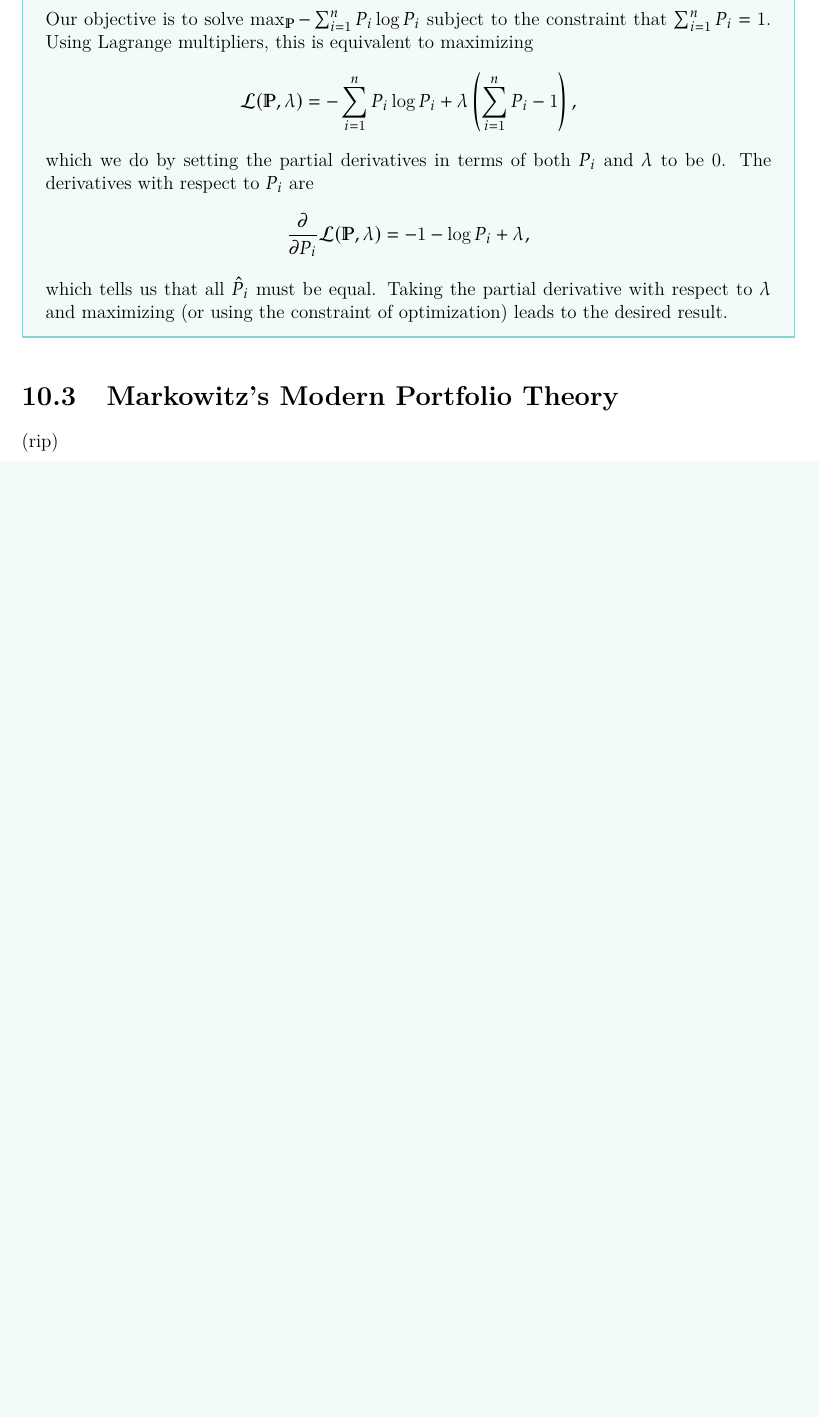
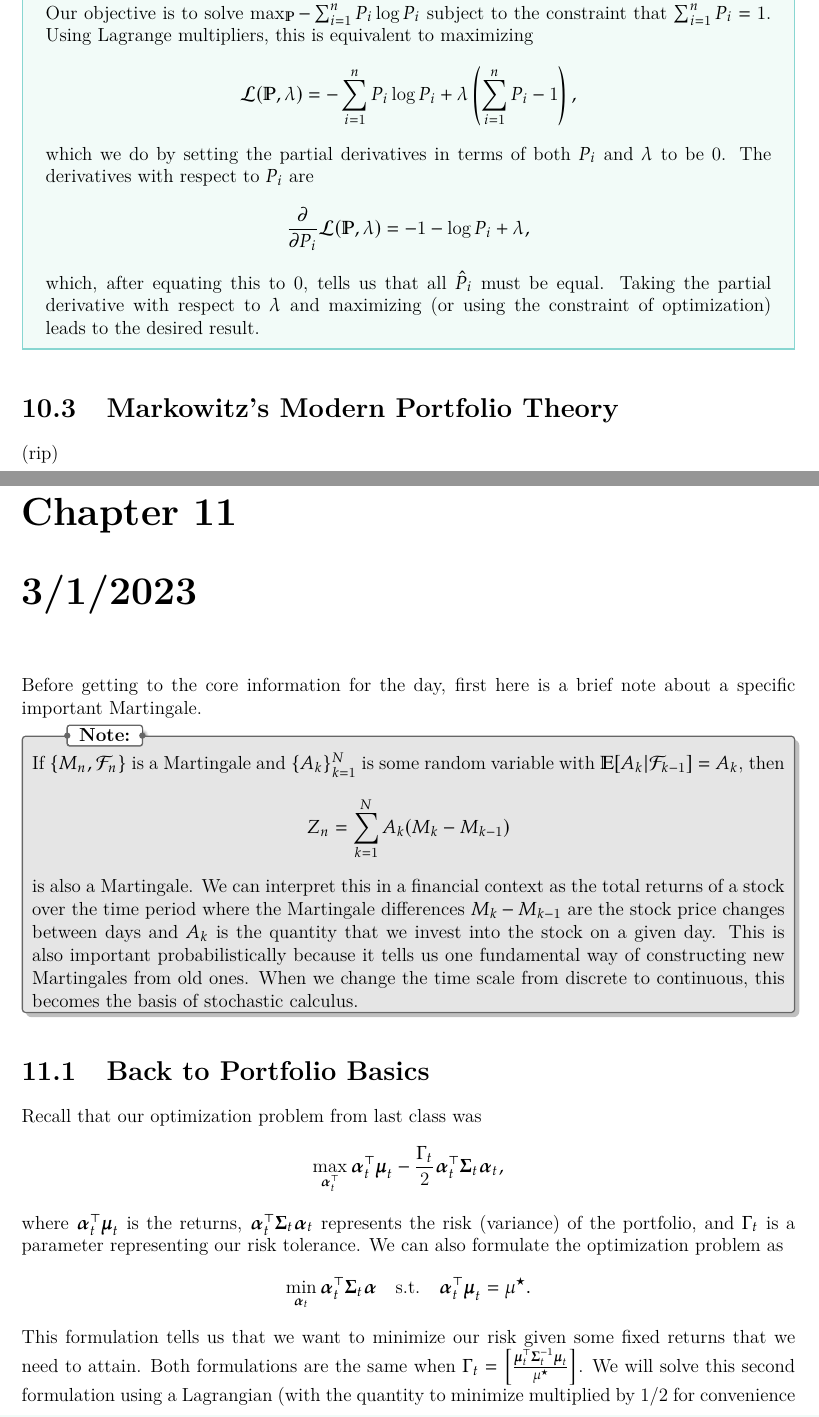
Before and after one commit to chrislee-hc/stat-170-notes, a LaTeX thesis (stat170_notes.tex, which reads chapters/02-27.tex, chapters/03-01.tex): part of page 26 of 26 before the commit and two parts of pages 26 and 27 of 29 after it, the two joined at a grey line, cut so that both start at the same text, the shorter picture padded with empty space. The pictures show the PDF file stat170_notes.pdf that the author committed with the source.

Commit message:
3-1 notes

```diff
--- a/chapters/02-27.tex
+++ b/chapters/02-27.tex
@@ -34,15 +34,18 @@ Now suppose we have a vector of asset returns at time $t$ $\mathbf r_t$ with exp
 		\implies \hat{\bs\alpha}_t &= \frac{1}{\Gamma_t} \bs\Sigma_t^{-1}\bs\mu_t.
 	\end{align*} Then finding the expected values and variances are fairly straightforward computation.
 }
+\nt{
+	The term denoted as the partial derivative with respect to a vector $\mathbf v\in\R^n$ is the same as the gradient with respect to that vector, i.e. $$\frac{\partial f}{\partial\mathbf v} = \nabla_{\mathbf v} f = \begin{bmatrix} \frac{\partial f}{\partial v_1} \\ \vdots \\ \frac{\partial f}{\partial v_n} \end{bmatrix}.$$
+}
 In this scenario, we can also calculate the Sharpe ratio: $$ S_a = \frac{\mathbb E[V_{t+1}|\mathcal F_t]}{\sqrt{\Var(V_{t+1}|\mathcal F_t)}} = \sqrt{\bs\mu_t^\top\bs\Sigma_t^{-1}\bs\mu_t}. $$ Notably, this Sharpe ratio does not depend on our choice of $\Gamma_t$.
 
 \section{Lagrange Multipliers Review}
 If we want to maximize $f(x)$ subject to some constraint $g(x)=c$, we usually rely on a technique called Lagrange Multipliers. This method relies on the observation that at the optimum, the curve $g(x)=c$ is tangent to the relevant level set of $f(x)$, with the intuition being that if this were not the case, we could move in at least one of the directions to increase the objective function while still satisfying the constraint.
 
-\ex{}{
-	For state space $\Omega=\{w_i\}_{i=1}^n$ with probability distribution $\mathbb P$ that has probabilities $P_i$ of being in each state $w_i$, then the entropy is $$ \text{Ent}(\mathbb P) = -\sum_{i=1}^n P_i\log P_i\geq 0. $$ Note that in this discrete space, the discrete uniform distribution maximizes entropy, and among continuous unbounded distributions with mean 0 and variance 1, the Gaussian distribution maximizes entropy. We will show that entropy is maximized when $P_i=\frac{1}{n}$ for all $i\in\{1,\cdots,n\}$.
+\ex{Shannon Entropy}{
+	For state space $\Omega=\{w_i\}_{i=1}^n$ with probability distribution $\mathbb P$ that has probabilities $P_i$ of being in each state $w_i$, then the \textbf{Shannon Entropy} is $$ \text{Ent}(\mathbb P) = -\sum_{i=1}^n P_i\log P_i\geq 0. $$ Note that in this discrete space, the discrete uniform distribution maximizes entropy, and among continuous unbounded distributions with mean 0 and variance 1, the Gaussian distribution maximizes entropy. We will show that entropy is maximized when $P_i=\frac{1}{n}$ for all $i\in\{1,\cdots,n\}$.
 
-	Our objective is to solve $\max_{\mathbb P}-\sum_{i=1}^n P_i\log P_i$ subject to the constraint that $\sum_{i=1}^n P_i = 1$. Using Lagrange multipliers, this is equivalent to maximizing $$ \mathcal L(\mathbb P,\lambda) = -\sum_{i=1}^n P_i\log P_i + \lambda\left(\sum_{i=1}^n P_i - 1\right), $$ which we do by setting the partial derivatives in terms of both $P_i$ and $\lambda$ to be 0. The derivatives with respect to $P_i$ are $$ \frac{\partial}{\partial P_i}\mathcal L(\mathbb P,\lambda) = -1-\log P_i + \lambda, $$ which tells us that all $\hat P_i$ must be equal. Taking the partial derivative with respect to $\lambda$ and maximizing (or using the constraint of optimization) leads to the desired result.
+	Our objective is to solve $\max_{\mathbb P}-\sum_{i=1}^n P_i\log P_i$ subject to the constraint that $\sum_{i=1}^n P_i = 1$. Using Lagrange multipliers, this is equivalent to maximizing $$ \mathcal L(\mathbb P,\lambda) = -\sum_{i=1}^n P_i\log P_i + \lambda\left(\sum_{i=1}^n P_i - 1\right), $$ which we do by setting the partial derivatives in terms of both $P_i$ and $\lambda$ to be 0. The derivatives with respect to $P_i$ are $$ \frac{\partial}{\partial P_i}\mathcal L(\mathbb P,\lambda) = -1-\log P_i + \lambda, $$ which, after equating this to 0, tells us that all $\hat P_i$ must be equal. Taking the partial derivative with respect to $\lambda$ and maximizing (or using the constraint of optimization) leads to the desired result.
 }
 
 \section{Markowitz's Modern Portfolio Theory}
--- /dev/null
+++ b/chapters/03-01.tex
@@ -0,0 +1,10 @@
+\chapter{3/1/2023}
+Before getting to the core information for the day, first here is a  brief note about a specific important Martingale. \nt{
+	If $\{M_n,\mathcal F_n\}$ is a Martingale and $\{A_k\}_{k=1}^N$ is some random variable with $\mathbb E[A_k|\mathcal F_{k-1}]=A_k$, then $$ Z_n = \sum_{k=1}^{N} A_k(M_k-M_{k-1}) $$ is also a Martingale. We can interpret this in a financial context as the total returns of a stock over the time period where the Martingale differences $M_k-M_{k-1}$ are the stock price changes between days and $A_k$ is the quantity that we invest into the stock on a given day. This is also important probabilistically because it tells us one fundamental way of constructing new Martingales from old ones. When we change the time scale from discrete to continuous, this becomes the basis of stochastic calculus.
+}
+
+\section{Back to Portfolio Basics}
+Recall that our optimization problem from last class was $$ \max_{\bs\alpha_t^\top} \bs\alpha_t^\top\bs\mu_t - \frac{\Gamma_t}{2}\bs\alpha_t^\top\bs\Sigma_t\bs\alpha_t, $$ where $\bs\alpha_t^\top\bs\mu_t$ is the returns, $\bs\alpha_t^\top\bs\Sigma_t\bs\alpha_t$ represents the risk (variance) of the portfolio, and $\Gamma_t$ is a parameter representing our risk tolerance. We can also formulate the optimization problem as $$ \min_{\bs\alpha_t}\bs\alpha_t^\top\bs\Sigma_t\bs\alpha\quad\text{s.t.}\quad\bs\alpha_t^\top\bs\mu_t = \mu^\star. $$ This formulation tells us that we want to minimize our risk given some fixed returns that we need to attain. Both formulations are the same when $\Gamma_t=\left[ \frac{\bs\mu_t^\top\bs\Sigma_t^{-1}\bs\mu_t}{\mu^\star} \right]$. We will solve this second formulation using a Lagrangian (with the quantity to minimize multiplied by 1/2 for convenience which does not have any effect on the optimal quantities we will attain): \begin{align*}
+	\mathcal L_t &= \frac{1}{2}\bs\alpha_t^\top\bs\Sigma_t\bs\alpha_t - \lambda \left( \bs\alpha_t^\top\bs\mu_t-\mu^\star \right) \\
+	\frac{\partial\mathcal L_t}{\partial\bs\alpha_t} &= \mathbf 0 \implies \bs\Sigma_t\bs\alpha - \lambda\bs\mu_t = \mathbf 0 \\
+	\frac{\partial\mathcal L_t}{\partial\lambda} &= 0 \implies \bs\alpha_t^\top\bs\mu_t-\mu^\star = 0.
@@ -0,0 +24,3 @@
+\nt{
+	If we wanted to take into account inequalities such as a ban on short selling, we could instead solve this optimization using a (convex) linear program.
+}
```
Also changed, not shown: stat170_notes.tex (+1 -0 lines), stat170_notes.pdf, chapters/02-27.tex (2 more changed lines), chapters/03-01.tex (13 more changed lines).
